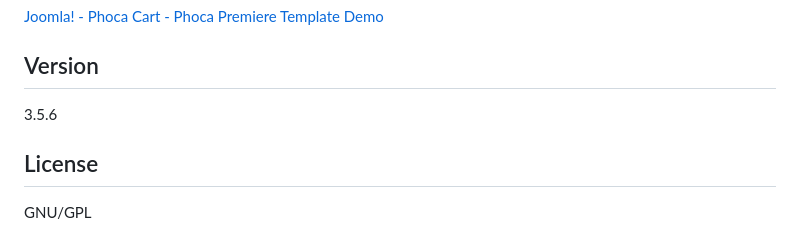
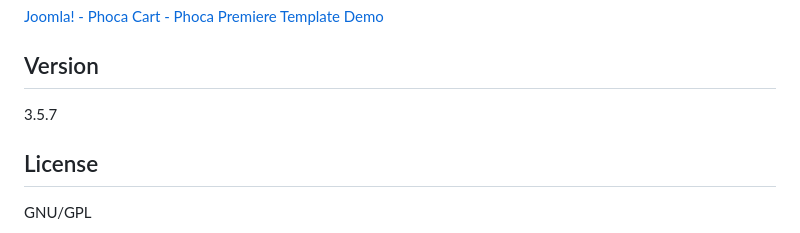
Before and after one commit to PhocaCz/PhocaCartShippingStandardPlugin, a Markdown page: README.md, the part around the change. GitHub-like rendering.

```diff
--- a/README.md
+++ b/README.md
@@ -60,7 +60,7 @@ Phoca Cart Shipping - Shipping Standard Plugin - shipping method for Phoca Cart
 
 ## Version
 
-3.5.6
+3.5.7
 
 
 
```
Also changed, not shown: pcs-shipping_standard-release.png, 3 other files.
